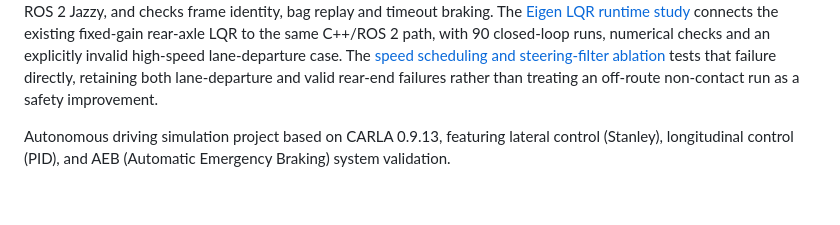
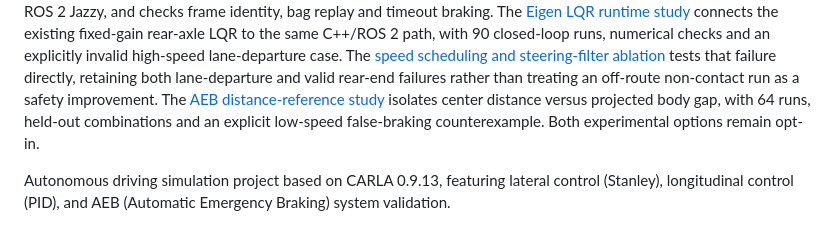
Before and after one commit to dengjilou/carla-aeb-autonomous-driving, a Markdown page: README.md, the part around the change. Drawn GitHub-style; blank space fills up the shorter version.

Commit message:
Isolate AEB distance semantics and retain low-speed false-braking evidence

```diff
--- a/README.md
+++ b/README.md
@@ -16,6 +16,9 @@ checks and an explicitly invalid high-speed lane-departure case.
 The [speed scheduling and steering-filter ablation](docs/lqr_speed.md) tests that
 failure directly, retaining both lane-departure and valid rear-end failures rather
 than treating an off-route non-contact run as a safety improvement.
+The [AEB distance-reference study](docs/aeb_gap.md) isolates center distance versus
+projected body gap, with 64 runs, held-out combinations and an explicit low-speed
+false-braking counterexample. Both experimental options remain opt-in.
 
 Autonomous driving simulation project based on CARLA 0.9.13, featuring lateral control (Stanley), longitudinal control (PID), and AEB (Automatic Emergency Braking) system validation.
 
```
Also changed, not shown: docs/aeb_gap.md (added, +75 -0 lines), docs/images/aeb_gap.png (added), docs/images/aeb_gap_camera.png (added), 14 other files.
